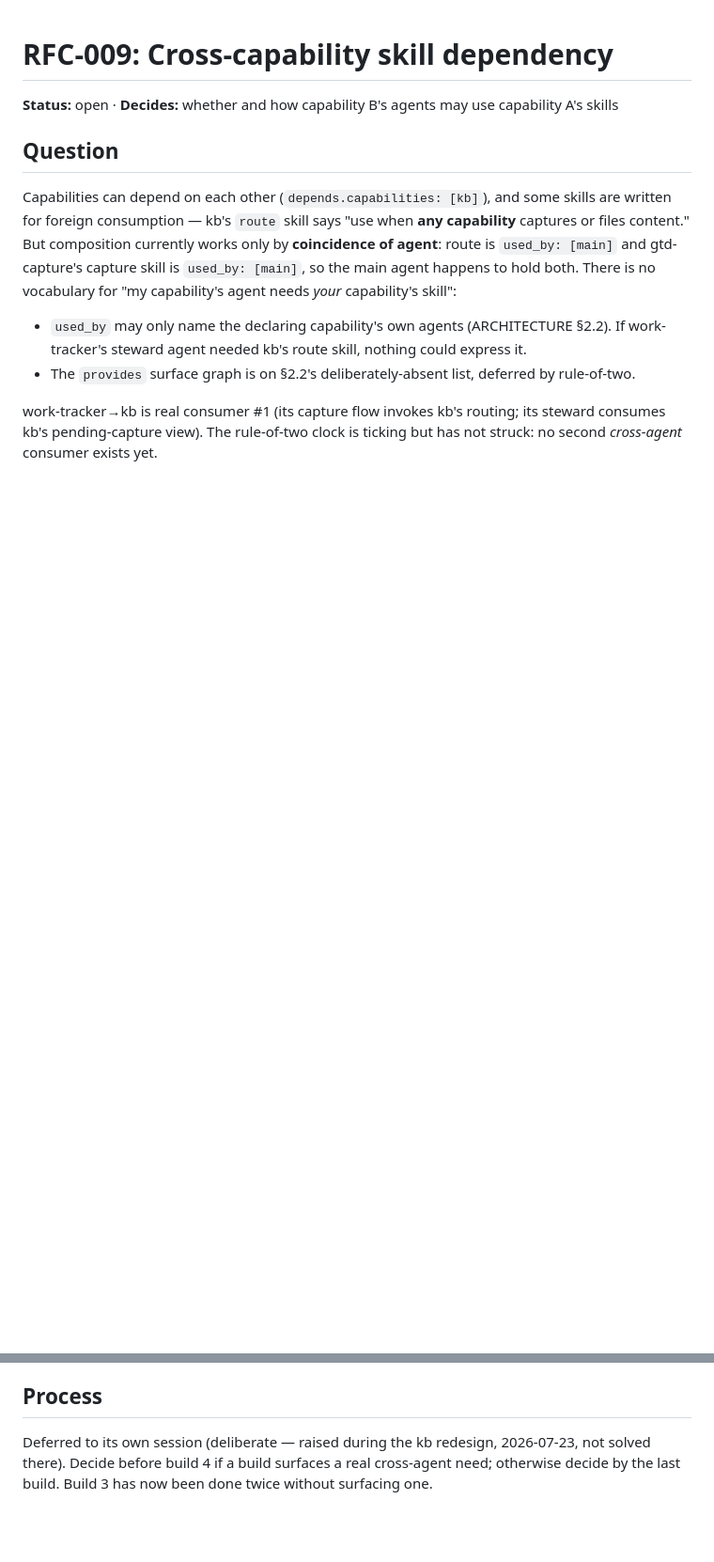
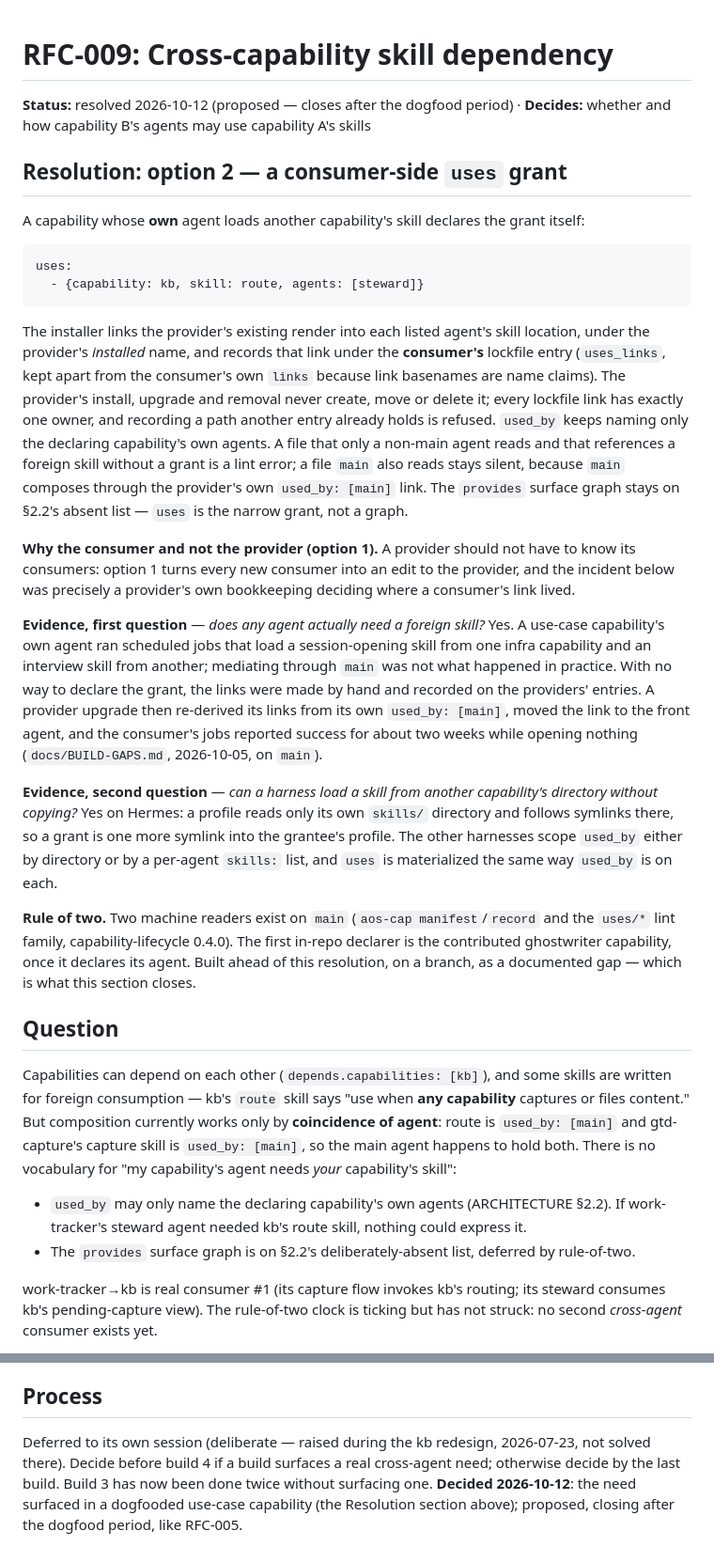
Before and after one commit to AlmogBaku/aos, a Markdown page: rfcs/RFC-009-capability-composition.md, 2 parts joined by grey strips. Shown at 94% size. Drawn GitHub-style; blank space fills up the shorter version.

Commit message:
RFC-009 resolved: a consumer-side `uses` grant (option 2)
Status -> resolved 2026-10-12 (proposed, closing after the dogfood period),
a Resolution section answering both evidence questions, §2.2 example and
normative sentence, a §5.4 'declarations decide placement' guardrail, the
§8 row, and the README's RFC list. The mechanism is built on main in #19.

Co-Authored-By: Claude Fable 5.1 <noreply@anthropic.com>
Signed-off-by: Almog Baku <almog.baku@gmail.com>

````diff
--- a/rfcs/RFC-009-capability-composition.md
+++ b/rfcs/RFC-009-capability-composition.md
@@ -1,6 +1,25 @@
 # RFC-009: Cross-capability skill dependency
 
-**Status:** open · **Decides:** whether and how capability B's agents may use capability A's skills
+**Status:** resolved 2026-10-12 (proposed — closes after the dogfood period) · **Decides:** whether and how capability B's agents may use capability A's skills
+
+## Resolution: option 2 — a consumer-side `uses` grant
+
+A capability whose **own** agent loads another capability's skill declares the grant itself:
+
+```yaml
+uses:
+  - {capability: kb, skill: route, agents: [steward]}
+```
+
+The installer links the provider's existing render into each listed agent's skill location, under the provider's *installed* name, and records that link under the **consumer's** lockfile entry (`uses_links`, kept apart from the consumer's own `links` because link basenames are name claims). The provider's install, upgrade and removal never create, move or delete it; every lockfile link has exactly one owner, and recording a path another entry already holds is refused. `used_by` keeps naming only the declaring capability's own agents. A file that only a non-main agent reads and that references a foreign skill without a grant is a lint error; a file `main` also reads stays silent, because `main` composes through the provider's own `used_by: [main]` link. The `provides` surface graph stays on §2.2's absent list — `uses` is the narrow grant, not a graph.
+
+**Why the consumer and not the provider (option 1).** A provider should not have to know its consumers: option 1 turns every new consumer into an edit to the provider, and the incident below was precisely a provider's own bookkeeping deciding where a consumer's link lived.
+
+**Evidence, first question** — *does any agent actually need a foreign skill?* Yes. A use-case capability's own agent ran scheduled jobs that load a session-opening skill from one infra capability and an interview skill from another; mediating through `main` was not what happened in practice. With no way to declare the grant, the links were made by hand and recorded on the providers' entries. A provider upgrade then re-derived its links from its own `used_by: [main]`, moved the link to the front agent, and the consumer's jobs reported success for about two weeks while opening nothing (`docs/BUILD-GAPS.md`, 2026-10-05, on `main`).
+
+**Evidence, second question** — *can a harness load a skill from another capability's directory without copying?* Yes on Hermes: a profile reads only its own `skills/` directory and follows symlinks there, so a grant is one more symlink into the grantee's profile. The other harnesses scope `used_by` either by directory or by a per-agent `skills:` list, and `uses` is materialized the same way `used_by` is on each.
+
+**Rule of two.** Two machine readers exist on `main` (`aos-cap manifest`/`record` and the `uses/*` lint family, capability-lifecycle 0.4.0). The first in-repo declarer is the contributed ghostwriter capability, once it declares its agent. Built ahead of this resolution, on a branch, as a documented gap — which is what this section closes.
 
 ## Question
 
@@ -47,4 +66,4 @@ resolve the RFC, which **stays open**.
 
 ## Process
 
-Deferred to its own session (deliberate — raised during the kb redesign, 2026-07-23, not solved there). Decide before build 4 if a build surfaces a real cross-agent need; otherwise decide by the last build. Build 3 has now been done twice without surfacing one.
+Deferred to its own session (deliberate — raised during the kb redesign, 2026-07-23, not solved there). Decide before build 4 if a build surfaces a real cross-agent need; otherwise decide by the last build. Build 3 has now been done twice without surfacing one. **Decided 2026-10-12**: the need surfaced in a dogfooded use-case capability (the Resolution section above); proposed, closing after the dogfood period, like RFC-005.
````
Also changed, not shown: ARCHITECTURE.md (+5 -2 lines), README.md (+1 -1 lines).
